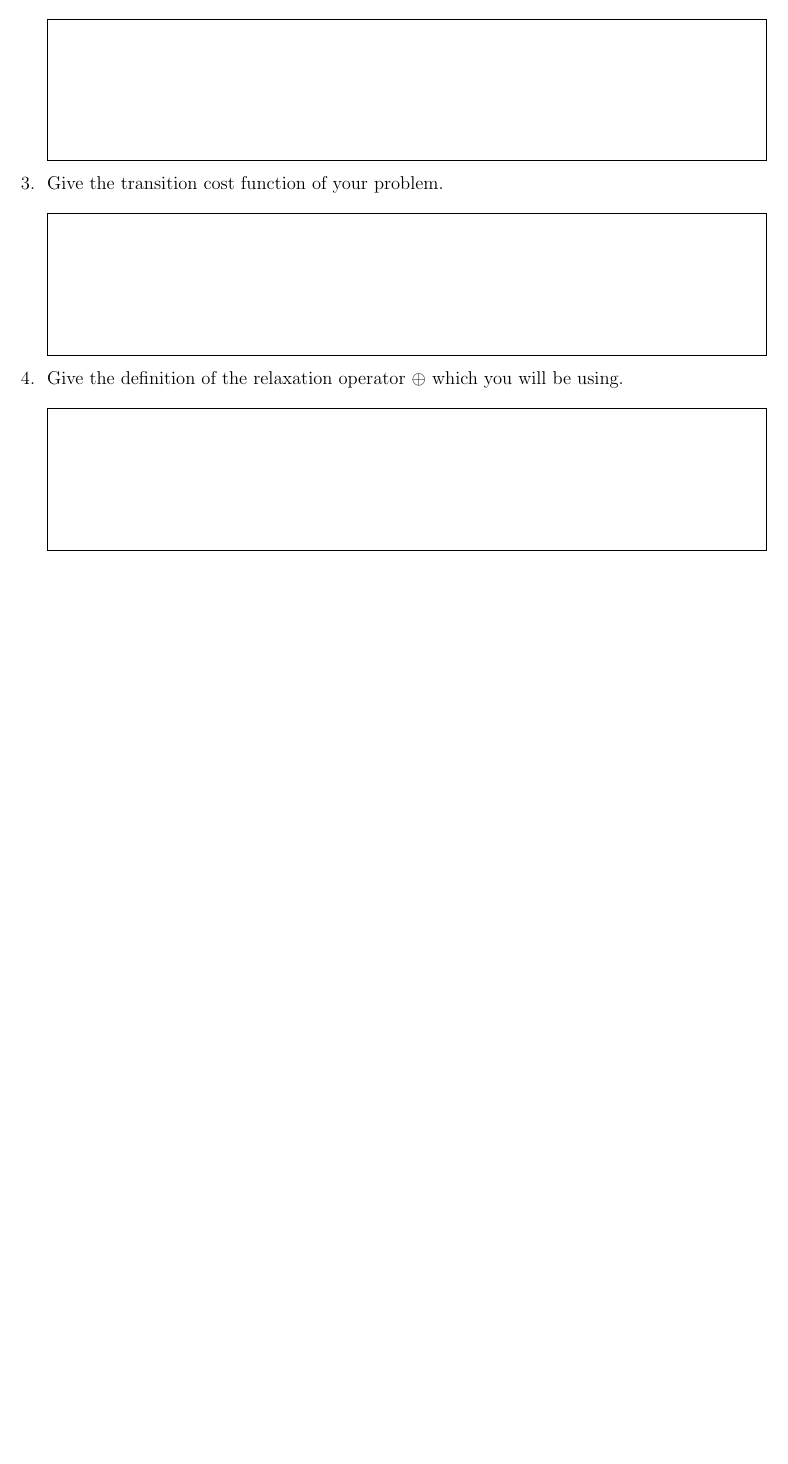
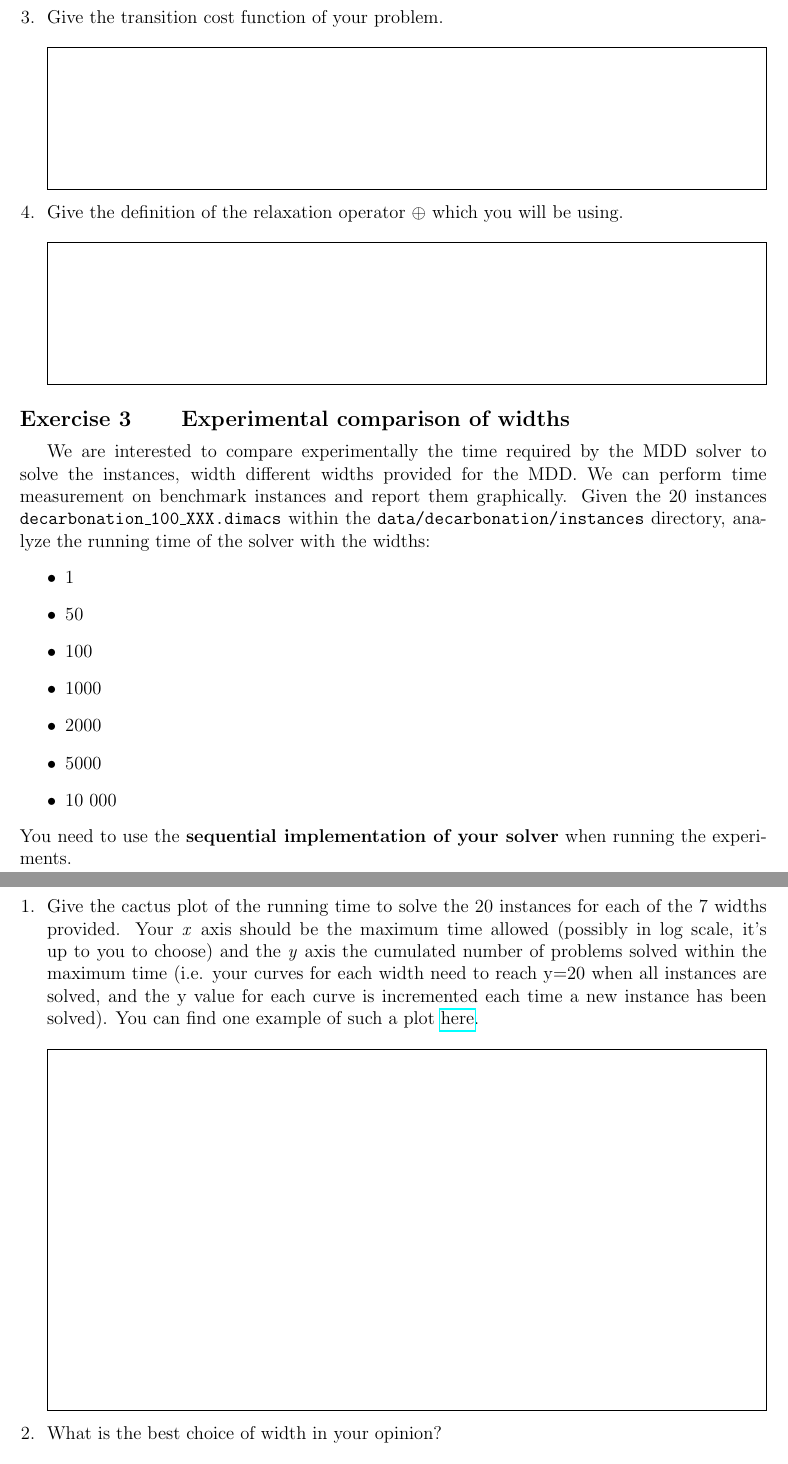
Before and after one commit to pschaus/linfo2266-students, a LaTeX document (tex/project-mdd.tex): part of page 6 of 6 before the commit and two parts of pages 6 and 7 of 7 after it, the two joined at a grey line, cut so that both start at the same text, the shorter picture padded with empty space. Compiled offline with pdfLaTeX.

Commit message:
generated from solution at Thu Dec  7 12:07:07 CET 2023

```diff
--- a/tex/project-mdd.tex
+++ b/tex/project-mdd.tex
@@ -4,6 +4,7 @@
 \usepackage{exercise}
 \usepackage{tikz}
 
+\usepackage{hyperref}
 \usepackage{amsmath}
 \usepackage{amssymb}
 \usepackage{amsfonts}
@@ -192,4 +193,34 @@ energy production while guaranteeing safety constraints is the set $\left\{ 1, 4
 		}
 	\end{Exercise}
 
+	\begin{Exercise}[title={Experimental comparison of widths}]
+
+		We are interested to compare experimentally the time required by the MDD solver to solve the instances, width different widths provided for the MDD.
+		We can perform time measurement on benchmark instances and report them graphically.
+		Given the 20 instances \texttt{decarbonation\_100\_XXX.dimacs} within the \texttt{data/decarbonation/instances} directory, analyze the running time of the solver with the widths:
+		\begin{itemize}
+			\item 1
+			\item 50
+			\item 100
+			\item 1000
+			\item 2000
+			\item 5000
+			\item 10 000
+		\end{itemize}
+		You need to use the \textbf{sequential implementation of your solver} when running the experiments.
+
+
+		\Question Give the cactus plot of the running time to solve the 20 instances for each of the 7 widths provided. Your \textit{x} axis should be the maximum time allowed (possibly in log scale, it's up to you to choose) and the \textit{y} axis the cumulated number of problems solved within the maximum time (i.e. your curves for each width need to reach y=20 when all instances are solved, and the y value for each curve is incremented each time a new instance has been solved). You can find one example of such a plot \href{https://jeremiasberg.files.wordpress.com/2021/10/cactus_plot_side_v4.jpg?w=346&h=205}{here}.
+		\answerbox{8cm}{
+			% YOUR ANSWER HERE
+		}
+
+		\Question What is the best choice of width in your opinion?
+		\answerbox{2.5cm}{
+			% YOUR ANSWER HERE
+		}
+
+
+	\end{Exercise}
+
 \end{document}
```
Also changed, not shown: 4 other files. Lines whose indentation alone changed are shown as unchanged.
